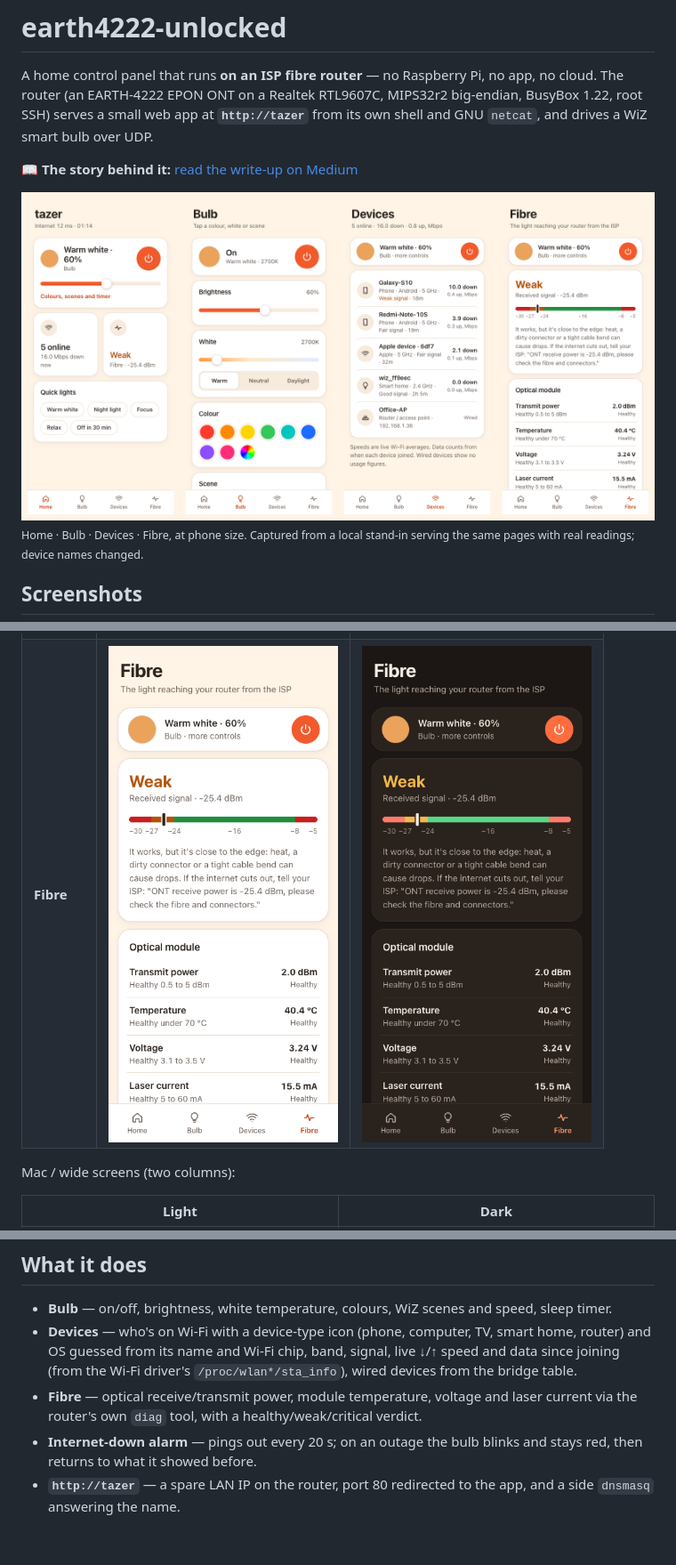
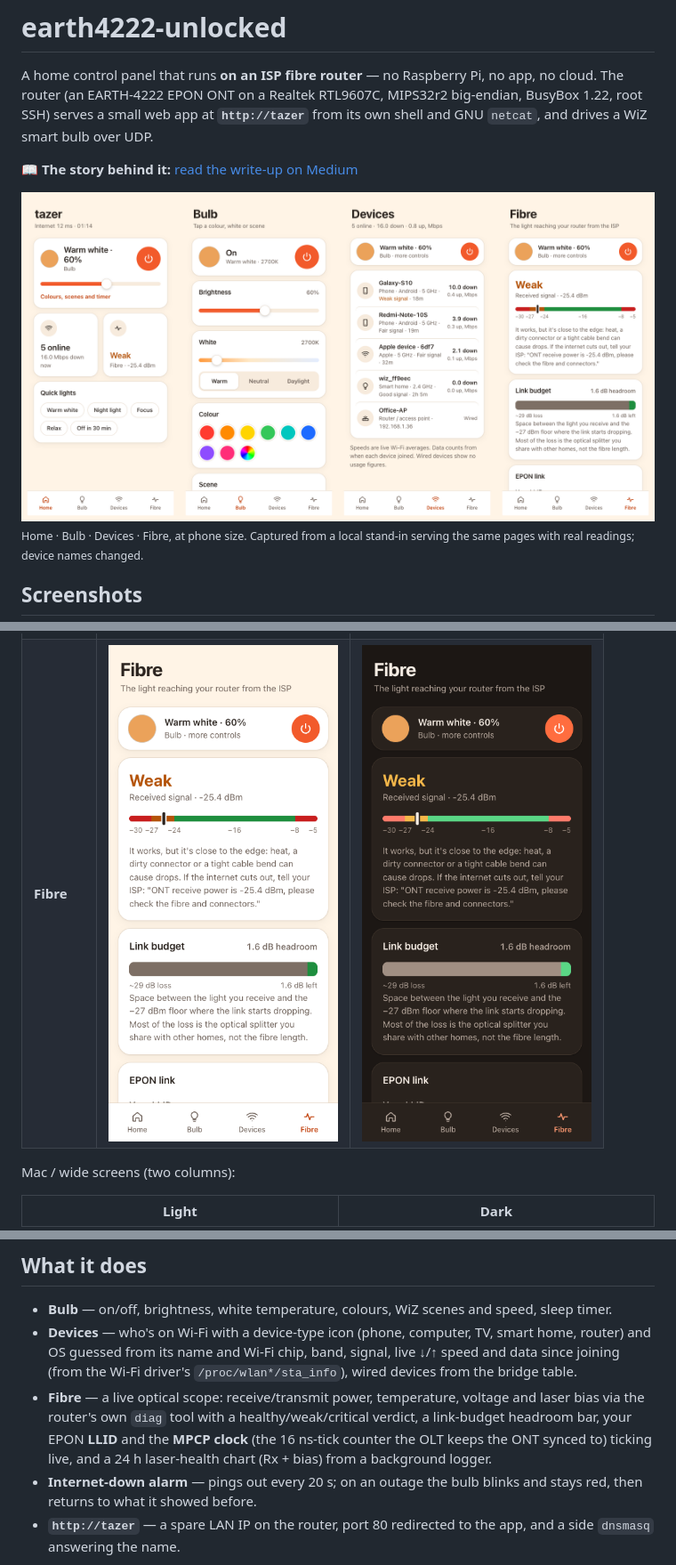
Before and after one commit to ajtazer/earth4222-unlocked, a Markdown page: README.md, 3 parts joined by grey strips. Shown at 89% size. Drawn GitHub-style; pictures changed too: docs/screenshots/dark-fibre.png, docs/screenshots/light-fibre.png, docs/screenshots/overview-light.png; blank space fills up the shorter version.

```diff
--- a/README.md
+++ b/README.md
@@ -35,7 +35,7 @@ Mac / wide screens (two columns):
 ## What it does
 - **Bulb** — on/off, brightness, white temperature, colours, WiZ scenes and speed, sleep timer.
 - **Devices** — who's on Wi-Fi with a device-type icon (phone, computer, TV, smart home, router) and OS guessed from its name and Wi-Fi chip, band, signal, live ↓/↑ speed and data since joining (from the Wi-Fi driver's `/proc/wlan*/sta_info`), wired devices from the bridge table.
-- **Fibre** — optical receive/transmit power, module temperature, voltage and laser current via the router's own `diag` tool, with a healthy/weak/critical verdict.
+- **Fibre** — a live optical scope: receive/transmit power, temperature, voltage and laser bias via the router's own `diag` tool with a healthy/weak/critical verdict, a link-budget headroom bar, your EPON **LLID** and the **MPCP clock** (the 16 ns-tick counter the OLT keeps the ONT synced to) ticking live, and a 24 h laser-health chart (Rx + bias) from a background logger.
 - **Internet-down alarm** — pings out every 20 s; on an outage the bulb blinks and stays red, then returns to what it showed before.
 - **`http://tazer`** — a spare LAN IP on the router, port 80 redirected to the app, and a side `dnsmasq` answering the name.
 
```
Also changed, not shown: docs/screenshots/overview-dark.png, 3 other files.
